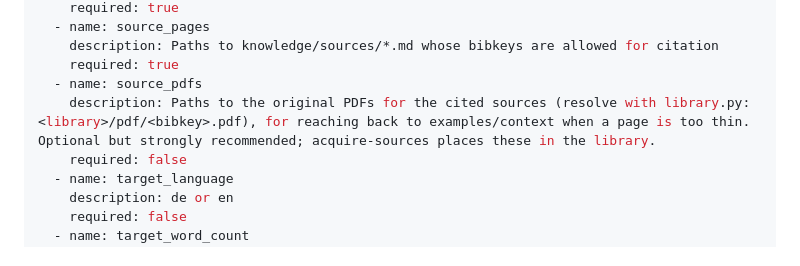
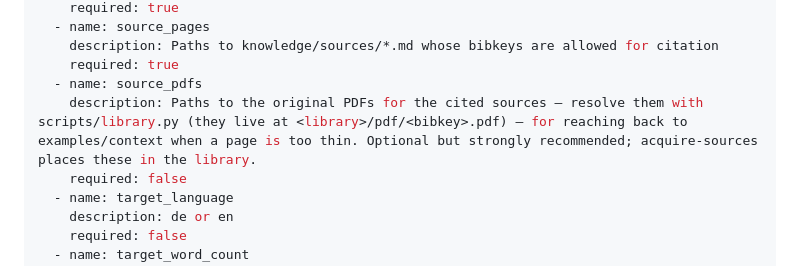
Before and after one commit to leiverkus/research-superpowers, a Markdown page: skills/drafting-manuscript/SKILL.md, the part around the change. GitHub-like rendering.

```diff
--- a/skills/drafting-manuscript/SKILL.md
+++ b/skills/drafting-manuscript/SKILL.md
@@ -18,7 +18,7 @@ inputs:
     description: Paths to knowledge/sources/*.md whose bibkeys are allowed for citation
     required: true
   - name: source_pdfs
-    description: Paths to the original PDFs for the cited sources (resolve with library.py: <library>/pdf/<bibkey>.pdf), for reaching back to examples/context when a page is too thin. Optional but strongly recommended; acquire-sources places these in the library.
+    description: Paths to the original PDFs for the cited sources — resolve them with scripts/library.py (they live at <library>/pdf/<bibkey>.pdf) — for reaching back to examples/context when a page is too thin. Optional but strongly recommended; acquire-sources places these in the library.
     required: false
   - name: target_language
     description: de or en
```
Also changed, not shown: skills/scaffold-research-project/SKILL.md (+15 -4 lines).
